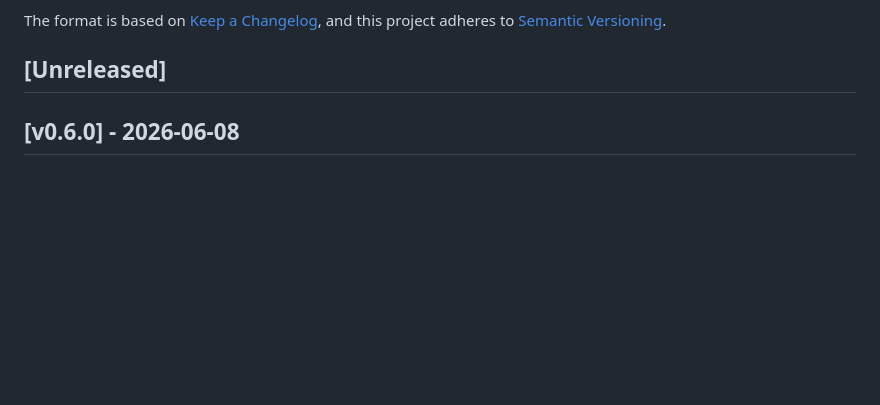
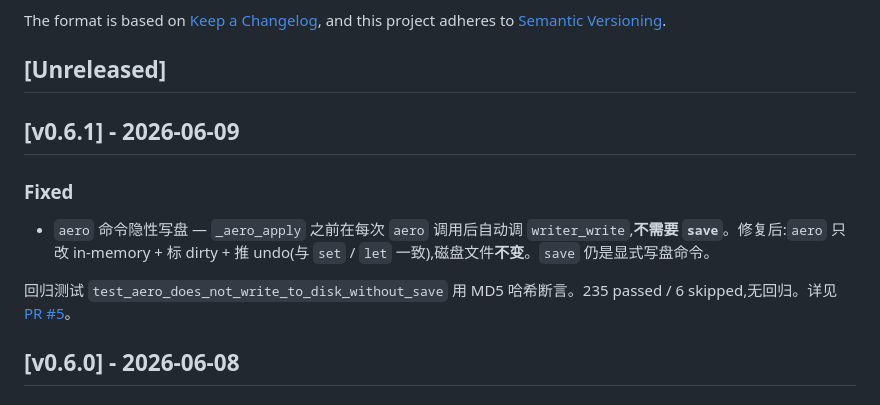
Before and after one commit to oneMuggle/cfd--changer, a Markdown page: CHANGELOG.md, the part around the change. GitHub-like rendering; blank space fills up the shorter version.

Commit message:
docs(changelog): v0.6.1 — fix 'aero' auto-write bug

```diff
--- a/CHANGELOG.md
+++ b/CHANGELOG.md
@@ -6,6 +6,13 @@ The format is based on [Keep a Changelog](https://keepachangelog.com/),
 and this project adheres to [Semantic Versioning](https://semver.org/).
 
 ## [Unreleased]
+
+## [v0.6.1] - 2026-06-09
+
+### Fixed
+- `aero` 命令隐性写盘 — `_aero_apply` 之前在每次 `aero` 调用后自动调 `writer_write`,**不需要 `save`**。修复后:`aero` 只改 in-memory + 标 dirty + 推 undo(与 `set` / `let` 一致),磁盘文件**不变**。`save` 仍是显式写盘命令。
+
+回归测试 `test_aero_does_not_write_to_disk_without_save` 用 MD5 哈希断言。235 passed / 6 skipped,无回归。详见 [PR #5](https://github.com/oneMuggle/cfd--changer/pull/5)。
 
 ## [v0.6.0] - 2026-06-08
 
```
